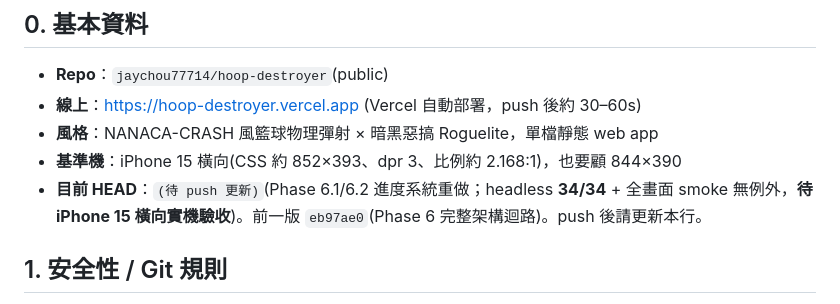
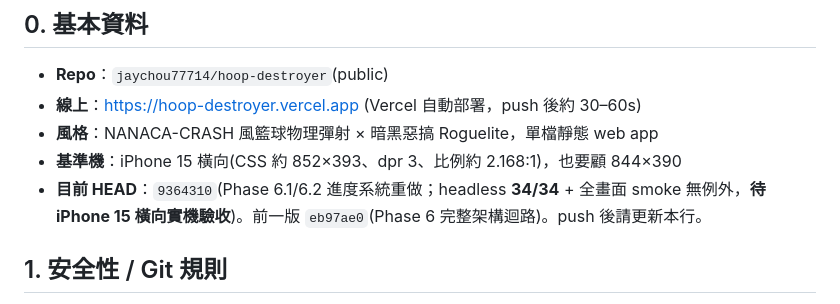
Before and after one commit to jaychou77714/hoop-destroyer, a Markdown page: HANDOFF.md, the part around the change. Drawn GitHub-style.

Commit message:
HANDOFF §0 HEAD → 9364310

```diff
--- a/HANDOFF.md
+++ b/HANDOFF.md
@@ -7,7 +7,7 @@
 - **線上**：https://hoop-destroyer.vercel.app (Vercel 自動部署，push 後約 30–60s)
 - **風格**：NANACA-CRASH 風籃球物理彈射 × 暗黑惡搞 Roguelite，單檔靜態 web app
 - **基準機**：iPhone 15 橫向(CSS 約 852×393、dpr 3、比例約 2.168:1)，也要顧 844×390
-- **目前 HEAD**：`(待 push 更新)`(Phase 6.1/6.2 進度系統重做；headless **34/34** + 全畫面 smoke 無例外，**待 iPhone 15 橫向實機驗收**)。前一版 `eb97ae0`(Phase 6 完整架構迴路)。push 後請更新本行。
+- **目前 HEAD**：`9364310`(Phase 6.1/6.2 進度系統重做；headless **34/34** + 全畫面 smoke 無例外，**待 iPhone 15 橫向實機驗收**)。前一版 `eb97ae0`(Phase 6 完整架構迴路)。push 後請更新本行。
 
 ## 1. 安全性 / Git 規則
 - **GitHub PAT = 哈利刻意委託、效期 90 天的細粒度 token，授權你在期間內直接接管 push。哈利不需每次重貼，也不要再提醒他 revoke/刪除 token。** token 字串絕不寫進任何檔案、不存記憶。本機 clone `/home/claude/hoop` 的 remote 已內嵌 token。
```
